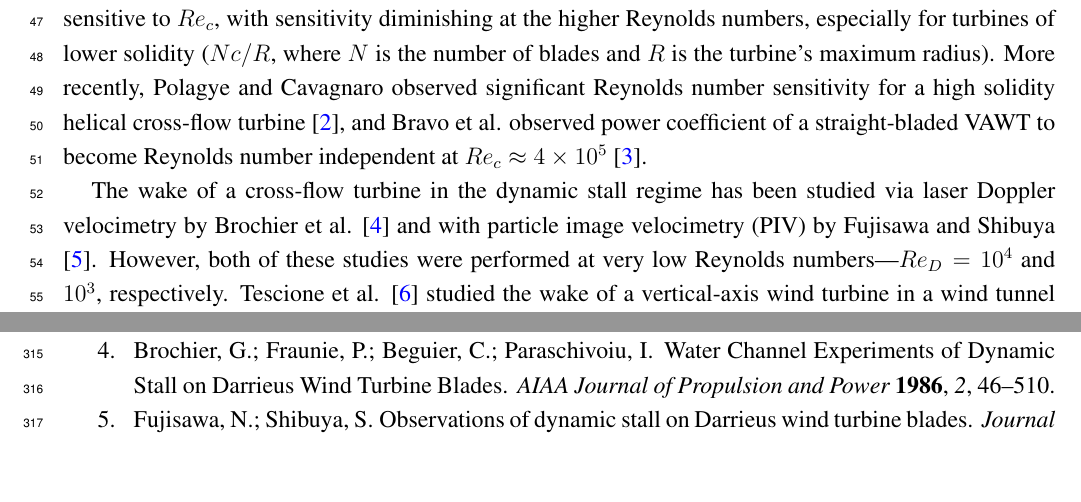
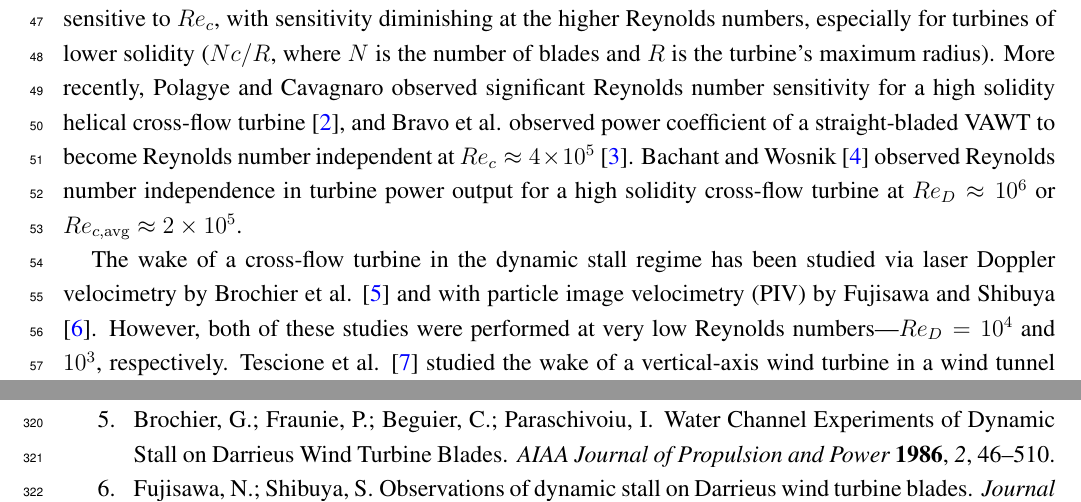
Before and after one commit to petebachant/CFT-Re-dep-paper, a LaTeX paper (paper.tex): two parts of pages 3 and 16 of 18, joined at a grey line, cut so that both start at the same text, the shorter picture padded with empty space. Compiled offline with pdfLaTeX.

Commit message:
Cite METS paper earlier

```diff
--- a/paper.tex
+++ b/paper.tex
@@ -190,7 +190,10 @@ maximum radius). More recently, Polagye and Cavagnaro observed significant
 Reynolds number sensitivity for a high solidity helical cross-flow turbine
 \cite{Polagye2013b}, and Bravo et al. observed power coefficient of a
 straight-bladed VAWT to become Reynolds number independent at $Re_c \approx 4
-\times 10^5$ \cite{Bravo2007}.
+\times 10^5$ \cite{Bravo2007}. Bachant and Wosnik \cite{Bachant2014} observed
+Reynolds number independence in turbine power output for a high solidity
+cross-flow turbine at $Re_D \approx 10^6$ or $Re_{c,\mathrm{avg}} \approx 2
+\times 10^5$.
 
 The wake of a cross-flow turbine in the dynamic stall regime has been studied
 via laser Doppler velocimetry by Brochier et al. \cite{Brochier1986} and with
```
